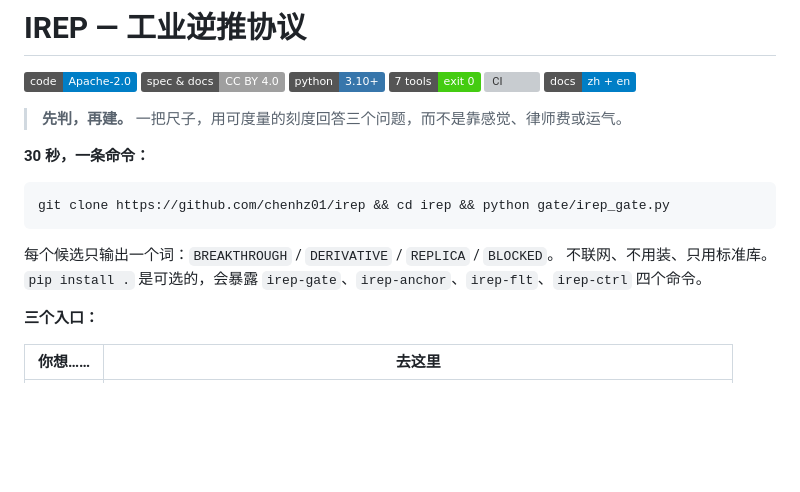
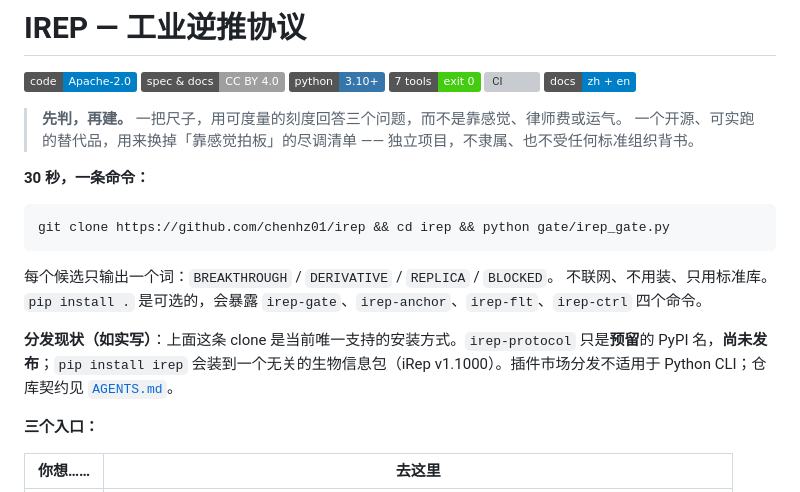
Before and after one commit to chenhz01/irep, a Markdown page: README.zh-CN.md, the part around the change. Rendered like a GitHub page; badges without logos; blank space fills up the shorter version; grey boxes are pictures that could not be loaded.

```diff
--- a/README.zh-CN.md
+++ b/README.zh-CN.md
@@ -5,6 +5,7 @@
 [![Code: Apache-2.0](https://img.shields.io/badge/code-Apache--2.0-blue.svg)](LICENSE) [![Spec: CC BY 4.0](https://img.shields.io/badge/spec%20%26%20docs-CC%20BY%204.0-lightgrey.svg)](LICENSE-SPEC) [![Python 3.10+](https://img.shields.io/badge/python-3.10%2B-3776AB.svg)](requirements.txt) [![7 tools · exit 0](https://img.shields.io/badge/7%20tools-exit%200-brightgreen.svg)](#复跑一切) [![CI](https://github.com/chenhz01/irep/actions/workflows/ci.yml/badge.svg)](https://github.com/chenhz01/irep/actions/workflows/ci.yml) [![Docs](https://img.shields.io/badge/docs-zh%20%2B%20en-informational.svg)](https://chenhz01.github.io/irep/)
 
 > **先判，再建。** 一把尺子，用可度量的刻度回答三个问题，而不是靠感觉、律师费或运气。
+> 一个开源、可实跑的替代品，用来换掉「靠感觉拍板」的尽调清单 —— 独立项目，不隶属、也不受任何标准组织背书。
 
 **30 秒，一条命令：**
 
@@ -14,6 +15,8 @@ git clone https://github.com/chenhz01/irep && cd irep && python gate/irep_gate.p
 
 每个候选只输出一个词：`BREAKTHROUGH` / `DERIVATIVE` / `REPLICA` / `BLOCKED`。
 不联网、不用装、只用标准库。`pip install .` 是可选的，会暴露 `irep-gate`、`irep-anchor`、`irep-flt`、`irep-ctrl` 四个命令。
+
+**分发现状（如实写）**：上面这条 clone 是当前唯一支持的安装方式。`irep-protocol` 只是**预留**的 PyPI 名，**尚未发布**；`pip install irep` 会装到一个无关的生物信息包（iRep v1.1000）。插件市场分发不适用于 Python CLI；仓库契约见 [`AGENTS.md`](AGENTS.md)。
 
 **三个入口：**
 
```
Also changed, not shown: AGENTS.md (added, +44 -0 lines), README.md (+3 -0 lines).
